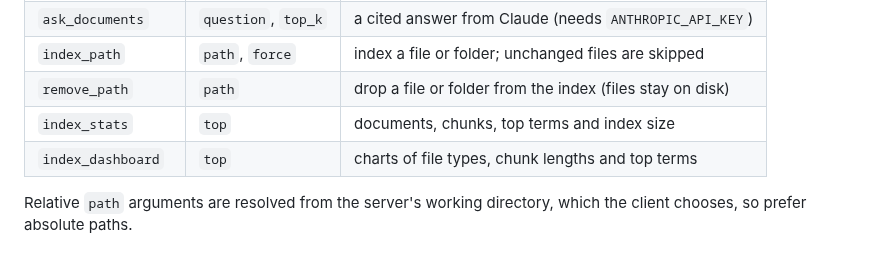
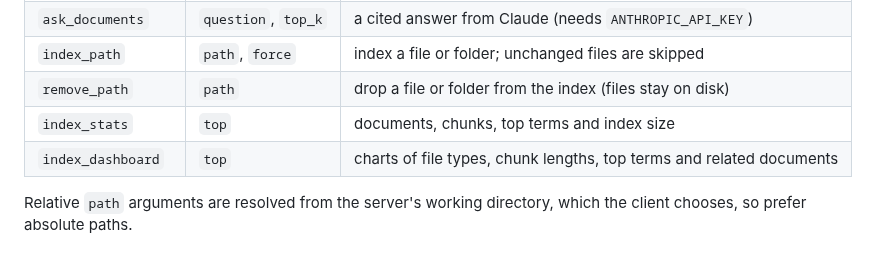
Before and after one commit to Guilherme-b-damasio/docsage, a Markdown page: docs/mcp.md, the part around the change. Rendered like a GitHub page.

```diff
--- a/docs/mcp.md
+++ b/docs/mcp.md
@@ -95,7 +95,7 @@ The endpoint is always `/mcp`. The server binds to `127.0.0.1` by default; only
 | `index_path`       | `path`, `force`            | index a file or folder; unchanged files are skipped       |
 | `remove_path`      | `path`                     | drop a file or folder from the index (files stay on disk) |
 | `index_stats`      | `top`                      | documents, chunks, top terms and index size               |
-| `index_dashboard`  | `top`                      | charts of file types, chunk lengths and top terms         |
+| `index_dashboard`  | `top`                      | charts of file types, chunk lengths, top terms and related documents |
 
 Relative `path` arguments are resolved from the server's working directory, which the
 client chooses, so prefer absolute paths.
```
Also changed, not shown: README.md (+20 -0 lines), ROADMAP.md (+1 -1 lines), docs/images/answer-report-light.png (added), docs/images/dashboard-dark.png (added).
